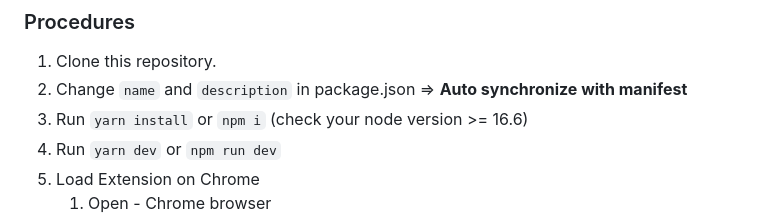
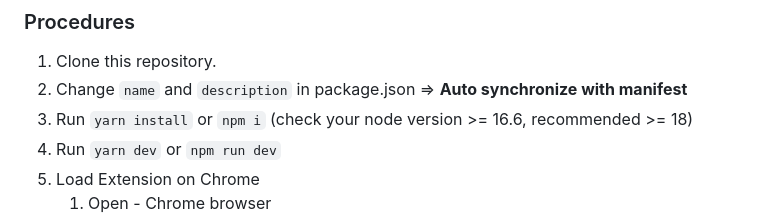
Before and after one commit to giant503/chrome-extension-boilerplate-react-vite, a Markdown page: README.md, the part around the change. GitHub-like rendering.

```diff
--- a/README.md
+++ b/README.md
@@ -47,7 +47,7 @@ This boilerplate is made for creating chrome extensions using React and Typescri
 ### Procedures <a name="procedures"></a>
 1. Clone this repository.
 2. Change `name` and `description` in package.json => **Auto synchronize with manifest**
-3. Run `yarn install` or `npm i` (check your node version >= 16.6)
+3. Run `yarn install` or `npm i` (check your node version >= 16.6, recommended >= 18)
 4. Run `yarn dev` or `npm run dev`
 5. Load Extension on Chrome
    1. Open - Chrome browser
```
